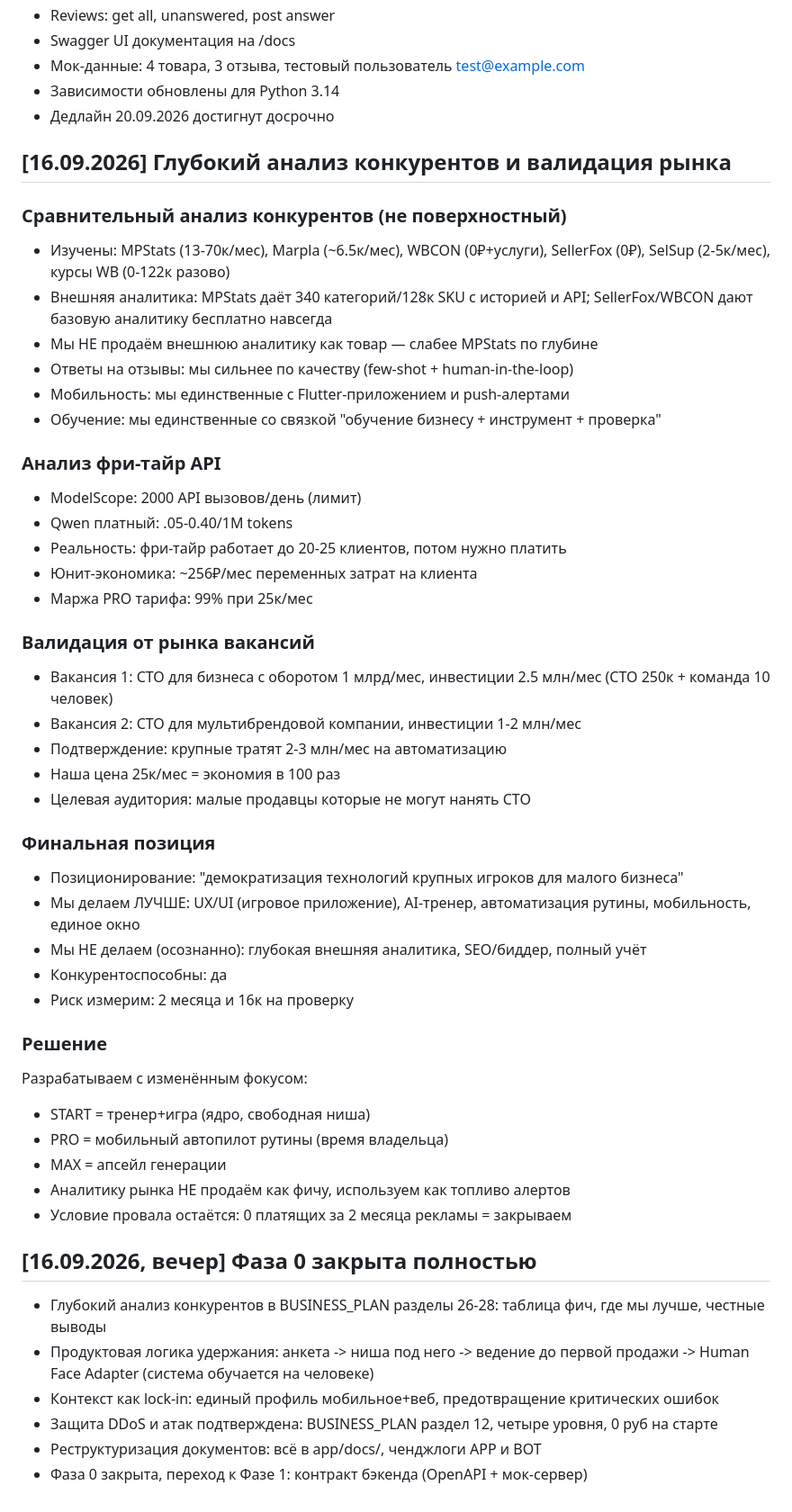
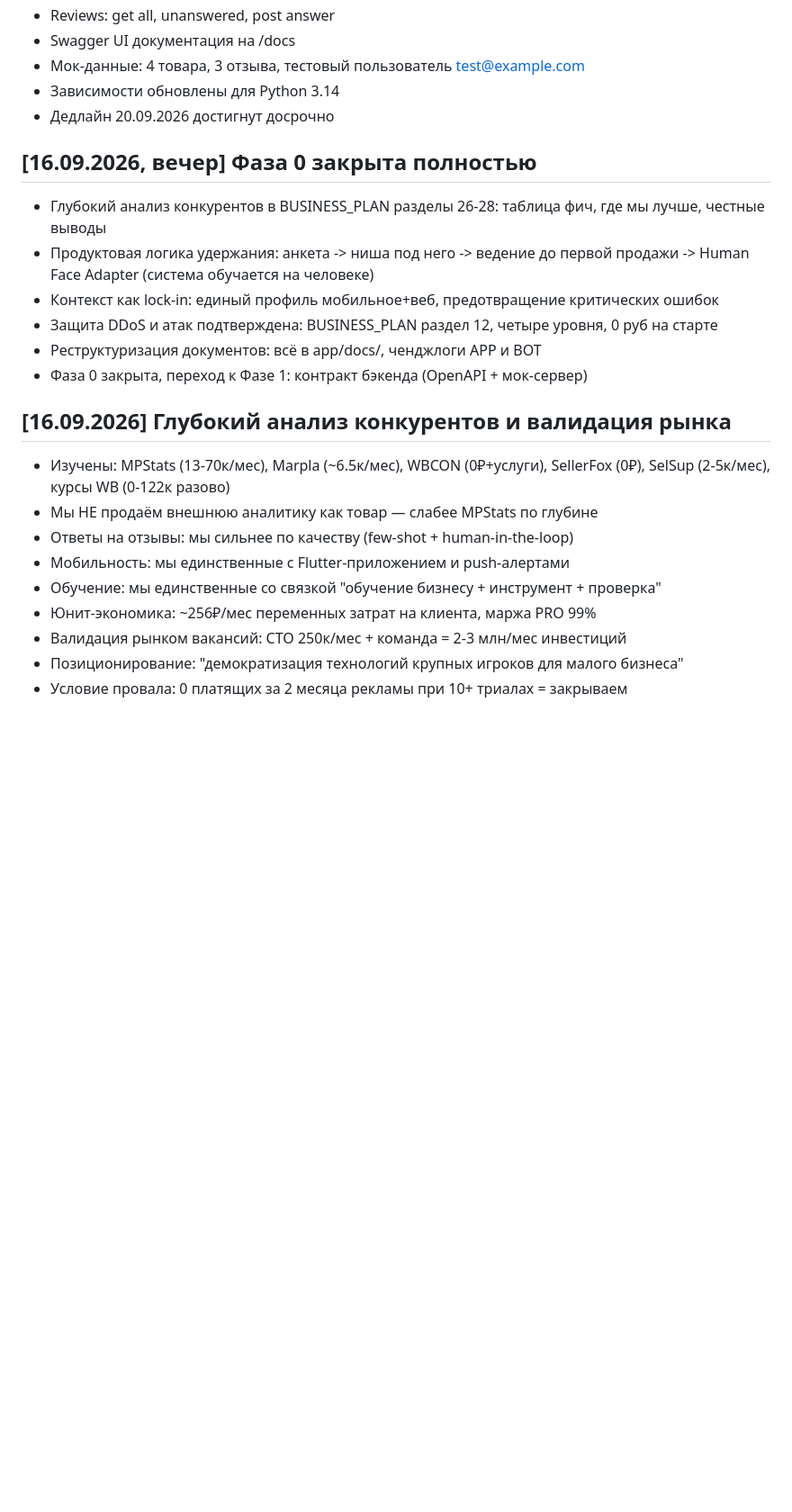
Before and after one commit to SergIS777/marketplace-intel, a Markdown page: app/docs/CHANGELOG_APP.md, the part around the change. Shown at 90% size. Rendered like a GitHub page; blank space fills up the shorter version.

Commit message:
fix: final changelog separation - bot only in root, app only in app/docs

```diff
--- a/app/docs/CHANGELOG_APP.md
+++ b/app/docs/CHANGELOG_APP.md
@@ -12,49 +12,6 @@
 - Зависимости обновлены для Python 3.14
 - Дедлайн 20.09.2026 достигнут досрочно
 
-## [16.09.2026] Глубокий анализ конкурентов и валидация рынка
-
-### Сравнительный анализ конкурентов (не поверхностный)
-- Изучены: MPStats (13-70к/мес), Marpla (~6.5к/мес), WBCON (0₽+услуги),
-  SellerFox (0₽), SelSup (2-5к/мес), курсы WB (0-122к разово)
-- Внешняя аналитика: MPStats даёт 340 категорий/128к SKU с историей и API;
-  SellerFox/WBCON дают базовую аналитику бесплатно навсегда
-- Мы НЕ продаём внешнюю аналитику как товар — слабее MPStats по глубине
-- Ответы на отзывы: мы сильнее по качеству (few-shot + human-in-the-loop)
-- Мобильность: мы единственные с Flutter-приложением и push-алертами
-- Обучение: мы единственные со связкой "обучение бизнесу + инструмент + проверка"
-
-### Анализ фри-тайр API
-- ModelScope: 2000 API вызовов/день (лимит)
-- Qwen платный: .05-0.40/1M tokens
-- Реальность: фри-тайр работает до 20-25 клиентов, потом нужно платить
-- Юнит-экономика: ~256₽/мес переменных затрат на клиента
-- Маржа PRO тарифа: 99% при 25к/мес
-
-### Валидация от рынка вакансий
-- Вакансия 1: CTO для бизнеса с оборотом 1 млрд/мес, инвестиции 2.5 млн/мес
-  (CTO 250к + команда 10 человек)
-- Вакансия 2: CTO для мультибрендовой компании, инвестиции 1-2 млн/мес
-- Подтверждение: крупные тратят 2-3 млн/мес на автоматизацию
-- Наша цена 25к/мес = экономия в 100 раз
-- Целевая аудитория: малые продавцы которые не могут нанять CTO
-
-### Финальная позиция
-- Позиционирование: "демократизация технологий крупных игроков для малого бизнеса"
-- Мы делаем ЛУЧШЕ: UX/UI (игровое приложение), AI-тренер, автоматизация рутины,
-  мобильность, единое окно
-- Мы НЕ делаем (осознанно): глубокая внешняя аналитика, SEO/биддер, полный учёт
-- Конкурентоспособны: да
-- Риск измерим: 2 месяца и 16к на проверку
-
-### Решение
-Разрабатываем с изменённым фокусом:
-- START = тренер+игра (ядро, свободная ниша)
-- PRO = мобильный автопилот рутины (время владельца)
-- MAX = апсейл генерации
-- Аналитику рынка НЕ продаём как фичу, используем как топливо алертов
-- Условие провала остаётся: 0 платящих за 2 месяца рекламы = закрываем
-
 ## [16.09.2026, вечер] Фаза 0 закрыта полностью
 - Глубокий анализ конкурентов в BUSINESS_PLAN разделы 26-28: таблица фич,
   где мы лучше, честные выводы
@@ -64,3 +21,15 @@
 - Защита DDoS и атак подтверждена: BUSINESS_PLAN раздел 12, четыре уровня, 0 руб на старте
 - Реструктуризация документов: всё в app/docs/, ченджлоги APP и BOT
 - Фаза 0 закрыта, переход к Фазе 1: контракт бэкенда (OpenAPI + мок-сервер)
+
+## [16.09.2026] Глубокий анализ конкурентов и валидация рынка
+- Изучены: MPStats (13-70к/мес), Marpla (~6.5к/мес), WBCON (0₽+услуги),
+  SellerFox (0₽), SelSup (2-5к/мес), курсы WB (0-122к разово)
+- Мы НЕ продаём внешнюю аналитику как товар — слабее MPStats по глубине
+- Ответы на отзывы: мы сильнее по качеству (few-shot + human-in-the-loop)
+- Мобильность: мы единственные с Flutter-приложением и push-алертами
+- Обучение: мы единственные со связкой "обучение бизнесу + инструмент + проверка"
+- Юнит-экономика: ~256₽/мес переменных затрат на клиента, маржа PRO 99%
+- Валидация рынком вакансий: CTO 250к/мес + команда = 2-3 млн/мес инвестиций
+- Позиционирование: "демократизация технологий крупных игроков для малого бизнеса"
+- Условие провала: 0 платящих за 2 месяца рекламы при 10+ триалах = закрываем
```
Also changed, not shown: CHANGELOG.md (+4 -5 lines).
